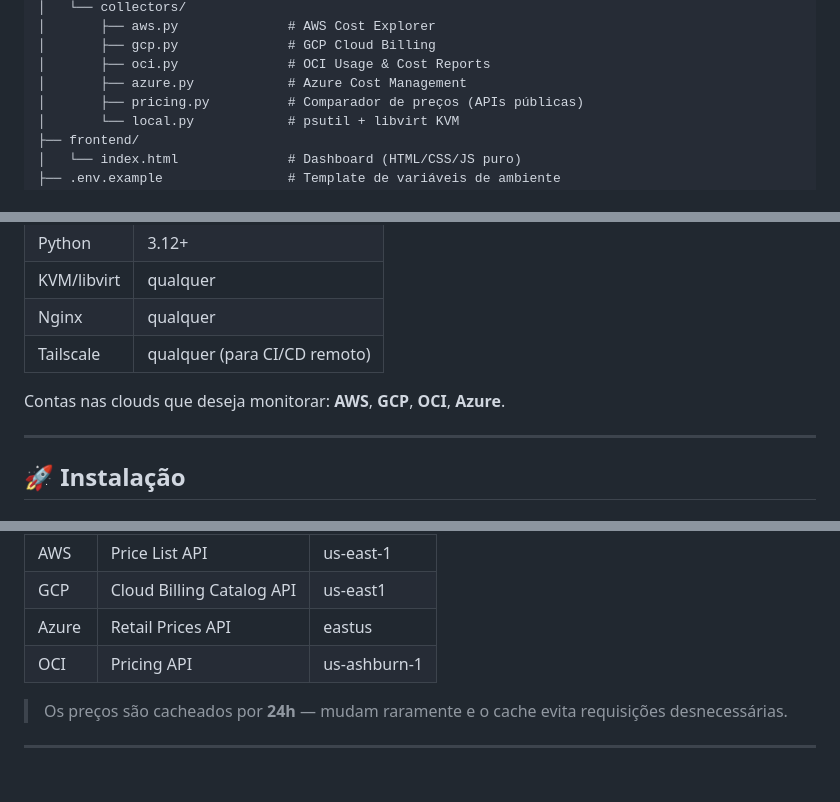
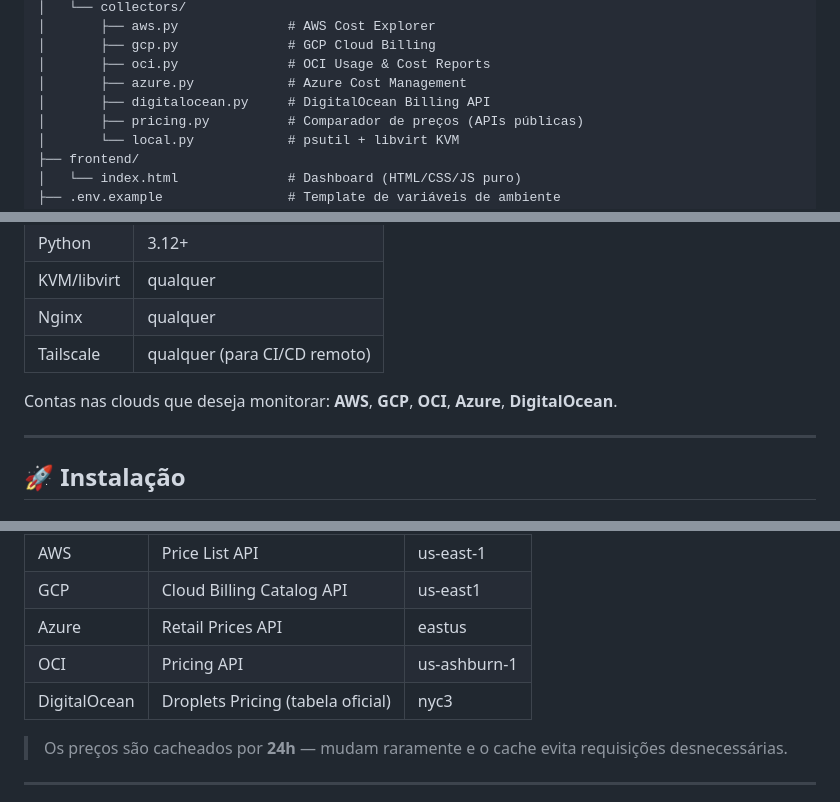
Before and after one commit to JustoDaniel/infradash, a Markdown page: README.md, 3 parts joined by grey strips. Drawn GitHub-style; blank space fills up the shorter version.

```diff
--- a/README.md
+++ b/README.md
@@ -92,6 +94,7 @@ infradash/
 │       ├── gcp.py              # GCP Cloud Billing
 │       ├── oci.py              # OCI Usage & Cost Reports
 │       ├── azure.py            # Azure Cost Management
+│       ├── digitalocean.py     # DigitalOcean Billing API
 │       ├── pricing.py          # Comparador de preços (APIs públicas)
 │       └── local.py            # psutil + libvirt KVM
 ├── frontend/
@@ -113,7 +116,7 @@ infradash/
 | Nginx | qualquer |
 | Tailscale | qualquer (para CI/CD remoto) |
 
-Contas nas clouds que deseja monitorar: **AWS**, **GCP**, **OCI**, **Azure**.
+Contas nas clouds que deseja monitorar: **AWS**, **GCP**, **OCI**, **Azure**, **DigitalOcean**.
 
 ---
 
@@ -168,6 +171,7 @@ Configure os sliders de **vCPU**, **RAM** e **horas/mês** e veja instantaneamen
 | GCP | Cloud Billing Catalog API | us-east1 |
 | Azure | Retail Prices API | eastus |
 | OCI | Pricing API | us-ashburn-1 |
+| DigitalOcean | Droplets Pricing (tabela oficial) | nyc3 |
 
 > Os preços são cacheados por **24h** — mudam raramente e o cache evita requisições desnecessárias.
 
```
Also changed, not shown: other parts of README.md (+18 -3 lines).
